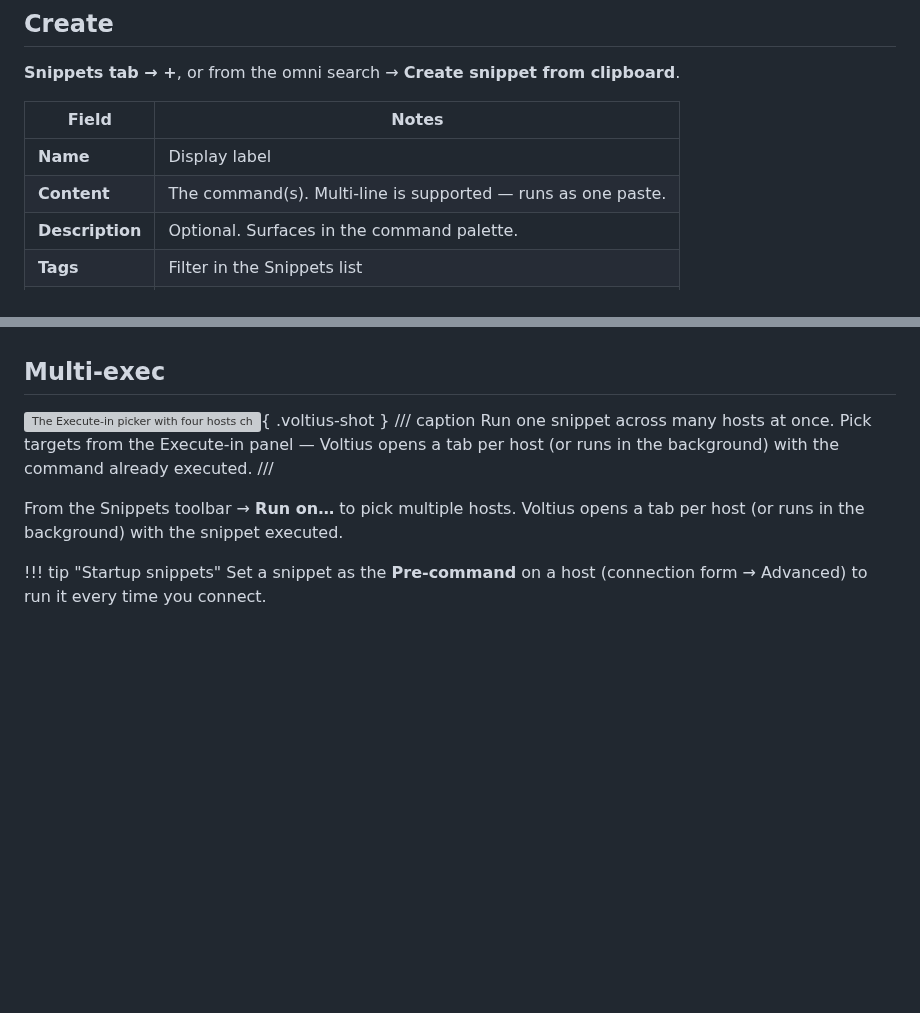
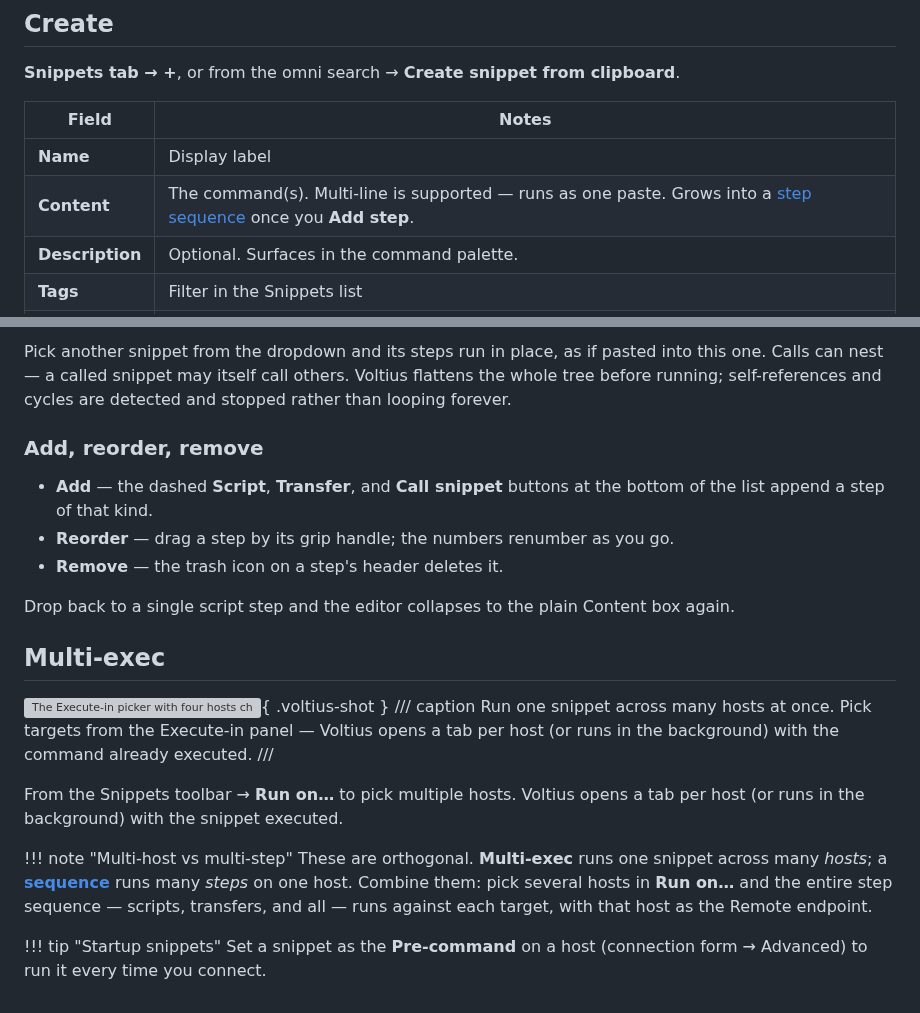
Before and after one commit to VoltiusApp/docs, a Markdown page: docs/terminal/snippets.md, 2 parts joined by grey strips. Rendered like a GitHub page; blank space fills up the shorter version; grey boxes are pictures that could not be loaded.

```diff
--- a/docs/terminal/snippets.md
+++ b/docs/terminal/snippets.md
@@ -18,7 +18,7 @@ Saved commands you can run from the command palette, a context menu, or a keyboa
 | Field | Notes |
 | --- | --- |
 | **Name** | Display label |
-| **Content** | The command(s). Multi-line is supported — runs as one paste. |
+| **Content** | The command(s). Multi-line is supported — runs as one paste. Grows into a [step sequence](#sequences) once you **Add step**. |
 | **Description** | Optional. Surfaces in the command palette. |
 | **Tags** | Filter in the Snippets list |
 | **Targets** | Which hosts/tags this snippet appears on (context menu) |
@@ -42,3 +76,12 @@ User variables — any other `{{name}}` — prompt for input before execution.
+Pick another snippet from the dropdown and its steps run in place, as if pasted into this one. Calls can nest — a called snippet may itself call others. Voltius flattens the whole tree before running; self-references and cycles are detected and stopped rather than looping forever.
+
+### Add, reorder, remove
+
+- **Add** — the dashed **Script**, **Transfer**, and **Call snippet** buttons at the bottom of the list append a step of that kind.
+- **Reorder** — drag a step by its grip handle; the numbers renumber as you go.
+- **Remove** — the trash icon on a step's header deletes it.
+
+Drop back to a single script step and the editor collapses to the plain Content box again.
 
 ## Multi-exec
 
@@ -49,5 +92,8 @@ Run one snippet across many hosts at once. Pick targets from the Execute-in pane
 
 From the Snippets toolbar → **Run on…** to pick multiple hosts. Voltius opens a tab per host (or runs in the background) with the snippet executed.
 
+!!! note "Multi-host vs multi-step"
+    These are orthogonal. **Multi-exec** runs one snippet across many *hosts*; a **[sequence](#sequences)** runs many *steps* on one host. Combine them: pick several hosts in **Run on…** and the entire step sequence — scripts, transfers, and all — runs against each target, with that host as the Remote endpoint.
+
 !!! tip "Startup snippets"
     Set a snippet as the **Pre-command** on a host (connection form → Advanced) to run it every time you connect.
```
Also changed, not shown: other parts of docs/terminal/snippets.md (+35 -1 lines), docs/assets/screenshots/snippet-steps.png (added), 1 other file.
